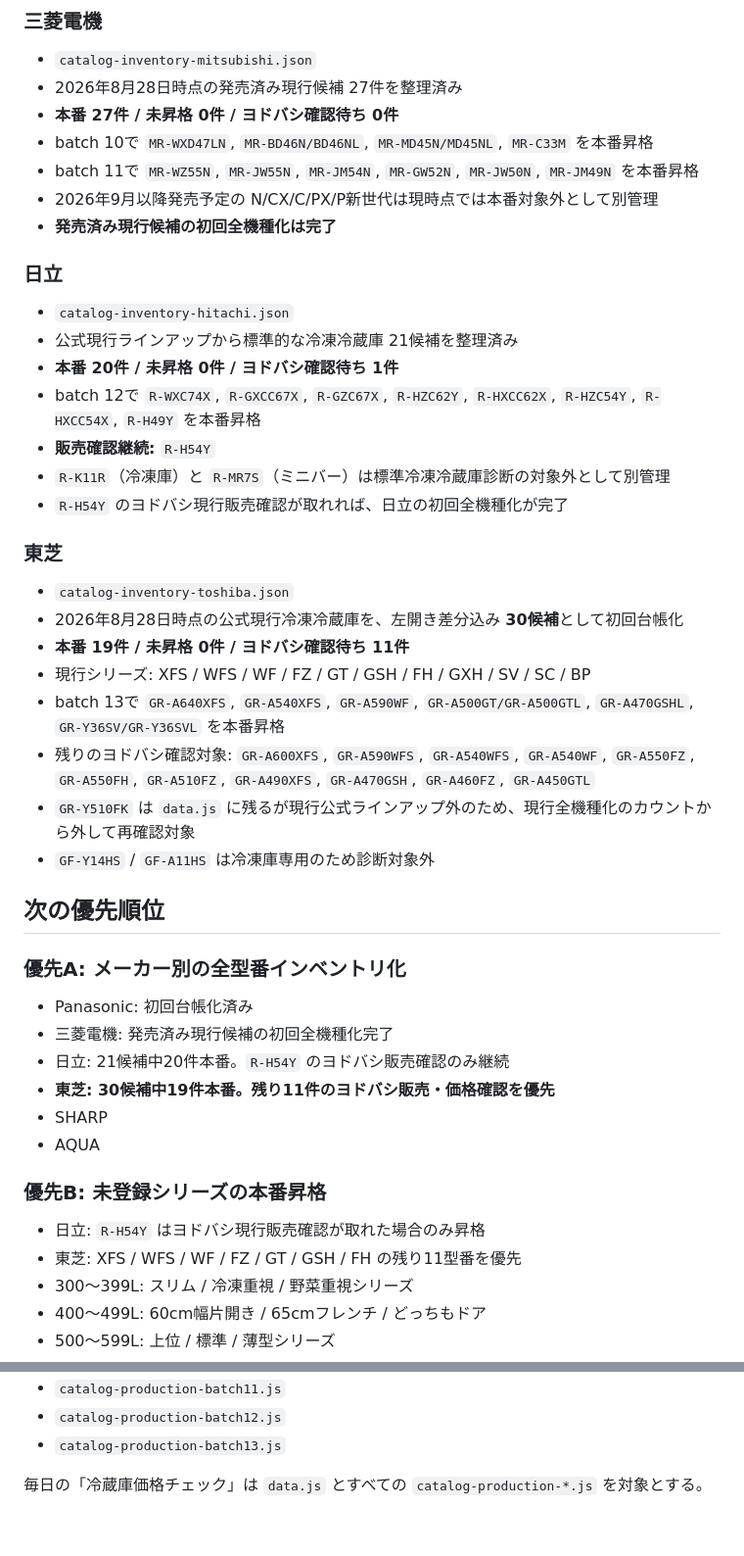
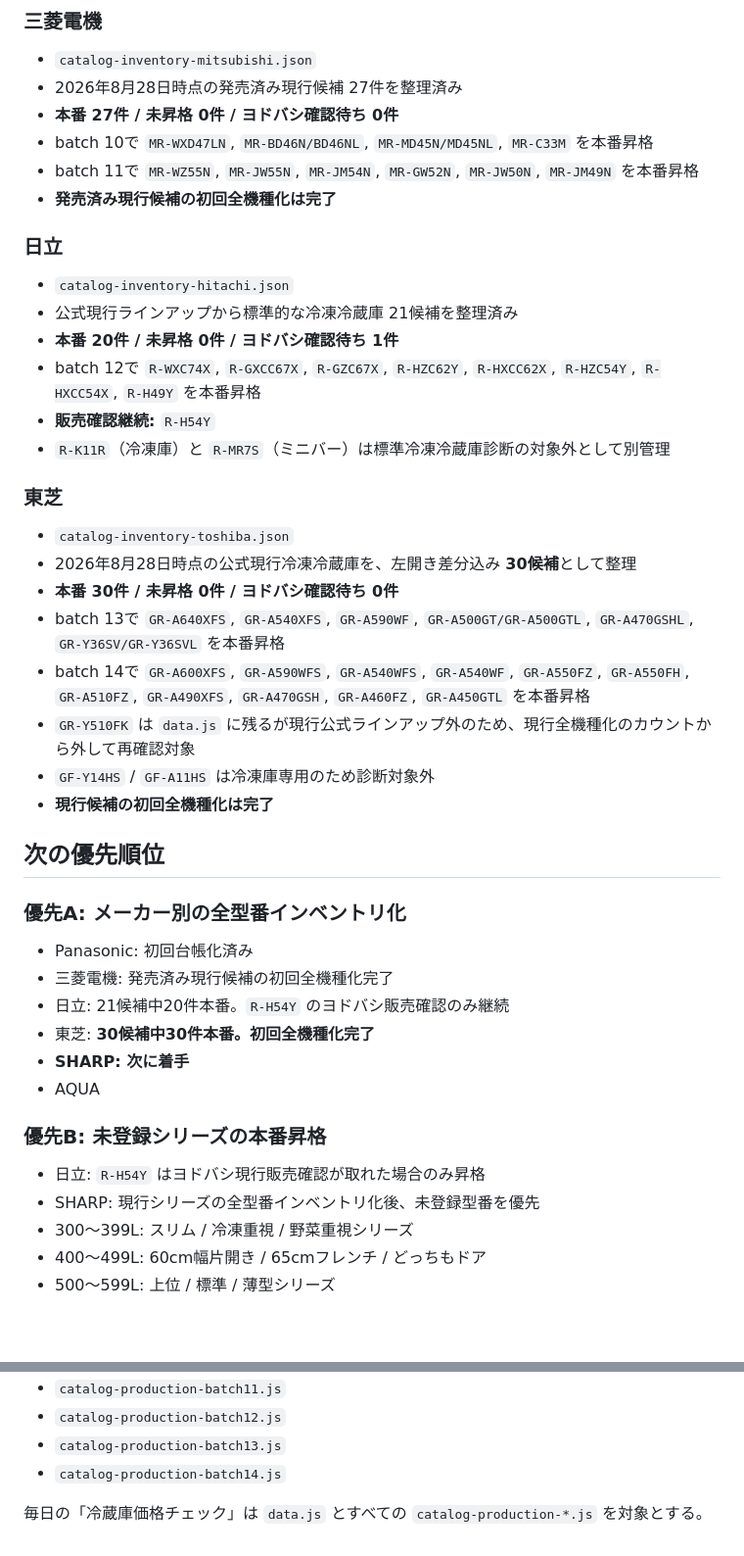
Before and after one commit to tasogare87-star/ai-fridge-diagnosis-v83, a Markdown page: CATALOG_COVERAGE.md, 2 parts joined by grey strips. Shown at 98% size. GitHub-like rendering; blank space fills up the shorter version.

Commit message:
Mark Toshiba current catalog complete

```diff
--- a/CATALOG_COVERAGE.md
+++ b/CATALOG_COVERAGE.md
@@ -53,7 +53,6 @@
 - **本番 27件 / 未昇格 0件 / ヨドバシ確認待ち 0件**
 - batch 10で `MR-WXD47LN`, `MR-BD46N/BD46NL`, `MR-MD45N/MD45NL`, `MR-C33M` を本番昇格
 - batch 11で `MR-WZ55N`, `MR-JW55N`, `MR-JM54N`, `MR-GW52N`, `MR-JW50N`, `MR-JM49N` を本番昇格
-- 2026年9月以降発売予定の N/CX/C/PX/P新世代は現時点では本番対象外として別管理
 - **発売済み現行候補の初回全機種化は完了**
 
 ### 日立
@@ -63,17 +62,16 @@
 - batch 12で `R-WXC74X`, `R-GXCC67X`, `R-GZC67X`, `R-HZC62Y`, `R-HXCC62X`, `R-HZC54Y`, `R-HXCC54X`, `R-H49Y` を本番昇格
 - **販売確認継続:** `R-H54Y`
 - `R-K11R`（冷凍庫）と `R-MR7S`（ミニバー）は標準冷凍冷蔵庫診断の対象外として別管理
-- `R-H54Y` のヨドバシ現行販売確認が取れれば、日立の初回全機種化が完了
 
 ### 東芝
 - `catalog-inventory-toshiba.json`
-- 2026年8月28日時点の公式現行冷凍冷蔵庫を、左開き差分込み **30候補**として初回台帳化
-- **本番 19件 / 未昇格 0件 / ヨドバシ確認待ち 11件**
-- 現行シリーズ: XFS / WFS / WF / FZ / GT / GSH / FH / GXH / SV / SC / BP
+- 2026年8月28日時点の公式現行冷凍冷蔵庫を、左開き差分込み **30候補**として整理
+- **本番 30件 / 未昇格 0件 / ヨドバシ確認待ち 0件**
 - batch 13で `GR-A640XFS`, `GR-A540XFS`, `GR-A590WF`, `GR-A500GT/GR-A500GTL`, `GR-A470GSHL`, `GR-Y36SV/GR-Y36SVL` を本番昇格
-- 残りのヨドバシ確認対象: `GR-A600XFS`, `GR-A590WFS`, `GR-A540WFS`, `GR-A540WF`, `GR-A550FZ`, `GR-A550FH`, `GR-A510FZ`, `GR-A490XFS`, `GR-A470GSH`, `GR-A460FZ`, `GR-A450GTL`
+- batch 14で `GR-A600XFS`, `GR-A590WFS`, `GR-A540WFS`, `GR-A540WF`, `GR-A550FZ`, `GR-A550FH`, `GR-A510FZ`, `GR-A490XFS`, `GR-A470GSH`, `GR-A460FZ`, `GR-A450GTL` を本番昇格
 - `GR-Y510FK` は `data.js` に残るが現行公式ラインアップ外のため、現行全機種化のカウントから外して再確認対象
 - `GF-Y14HS` / `GF-A11HS` は冷凍庫専用のため診断対象外
+- **現行候補の初回全機種化は完了**
 
 ## 次の優先順位
 
@@ -81,13 +79,13 @@
 - Panasonic: 初回台帳化済み
 - 三菱電機: 発売済み現行候補の初回全機種化完了
 - 日立: 21候補中20件本番。`R-H54Y` のヨドバシ販売確認のみ継続
-- **東芝: 30候補中19件本番。残り11件のヨドバシ販売・価格確認を優先**
-- SHARP
+- 東芝: **30候補中30件本番。初回全機種化完了**
+- **SHARP: 次に着手**
 - AQUA
 
 ### 優先B: 未登録シリーズの本番昇格
 - 日立: `R-H54Y` はヨドバシ現行販売確認が取れた場合のみ昇格
-- 東芝: XFS / WFS / WF / FZ / GT / GSH / FH の残り11型番を優先
+- SHARP: 現行シリーズの全型番インベントリ化後、未登録型番を優先
 - 300～399L: スリム / 冷凍重視 / 野菜重視シリーズ
 - 400～499L: 60cm幅片開き / 65cmフレンチ / どっちもドア
 - 500～599L: 上位 / 標準 / 薄型シリーズ
@@ -109,5 +107,6 @@
 - `catalog-production-batch11.js`
 - `catalog-production-batch12.js`
 - `catalog-production-batch13.js`
+- `catalog-production-batch14.js`
 
 毎日の「冷蔵庫価格チェック」は `data.js` とすべての `catalog-production-*.js` を対象とする。
```
